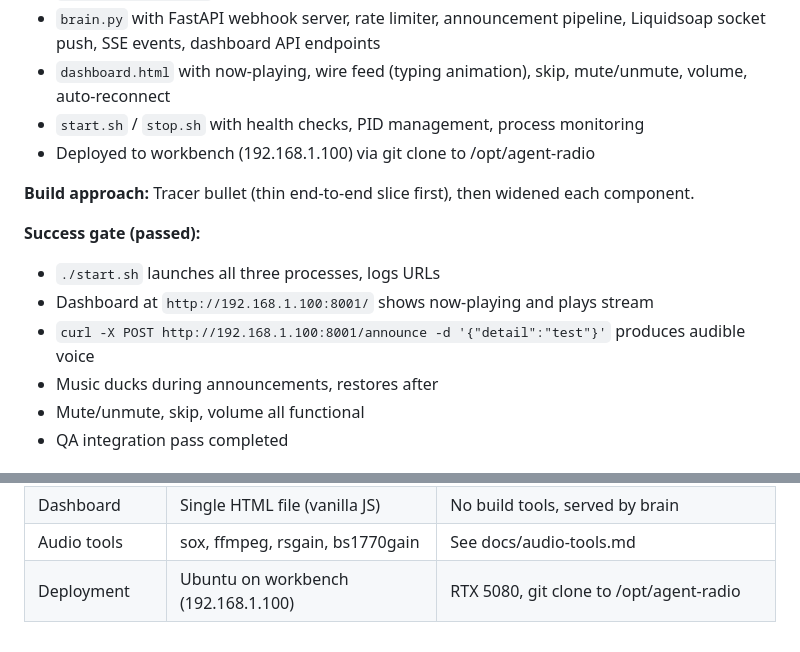
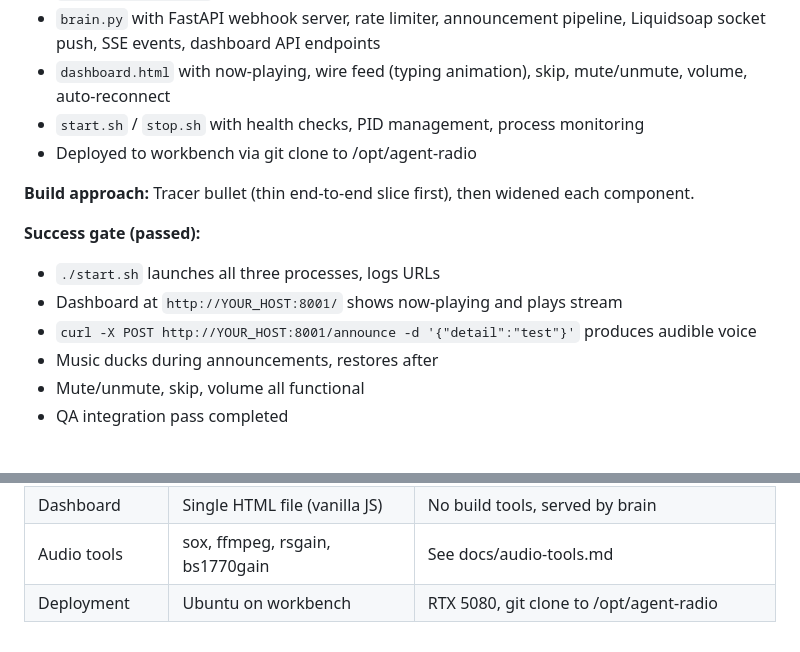
Before and after one commit to nmelo/radioagent, a Markdown page: docs/roadmap.md, 2 parts joined by grey strips. Rendered like a GitHub page.

```diff
--- a/docs/roadmap.md
+++ b/docs/roadmap.md
@@ -26,14 +26,14 @@
 - `brain.py` with FastAPI webhook server, rate limiter, announcement pipeline, Liquidsoap socket push, SSE events, dashboard API endpoints
 - `dashboard.html` with now-playing, wire feed (typing animation), skip, mute/unmute, volume, auto-reconnect
 - `start.sh` / `stop.sh` with health checks, PID management, process monitoring
-- Deployed to workbench (192.168.1.100) via git clone to /opt/agent-radio
+- Deployed to workbench via git clone to /opt/agent-radio
 
 **Build approach:** Tracer bullet (thin end-to-end slice first), then widened each component.
 
 **Success gate (passed):**
 - `./start.sh` launches all three processes, logs URLs
-- Dashboard at `http://192.168.1.100:8001/` shows now-playing and plays stream
-- `curl -X POST http://192.168.1.100:8001/announce -d '{"detail":"test"}'` produces audible voice
+- Dashboard at `http://YOUR_HOST:8001/` shows now-playing and plays stream
+- `curl -X POST http://YOUR_HOST:8001/announce -d '{"detail":"test"}'` produces audible voice
 - Music ducks during announcements, restores after
 - Mute/unmute, skip, volume all functional
 - QA integration pass completed
@@ -140,4 +140,4 @@
 | Audio encoding | MP3 192kbps via Liquidsoap | Broadest client compatibility |
 | Dashboard | Single HTML file (vanilla JS) | No build tools, served by brain |
 | Audio tools | sox, ffmpeg, rsgain, bs1770gain | See docs/audio-tools.md |
-| Deployment | Ubuntu on workbench (192.168.1.100) | RTX 5080, git clone to /opt/agent-radio |
+| Deployment | Ubuntu on workbench | RTX 5080, git clone to /opt/agent-radio |
```
Also changed, not shown: docs/audio-tools.md (+7 -7 lines), docs/prd.md (+6 -6 lines).
